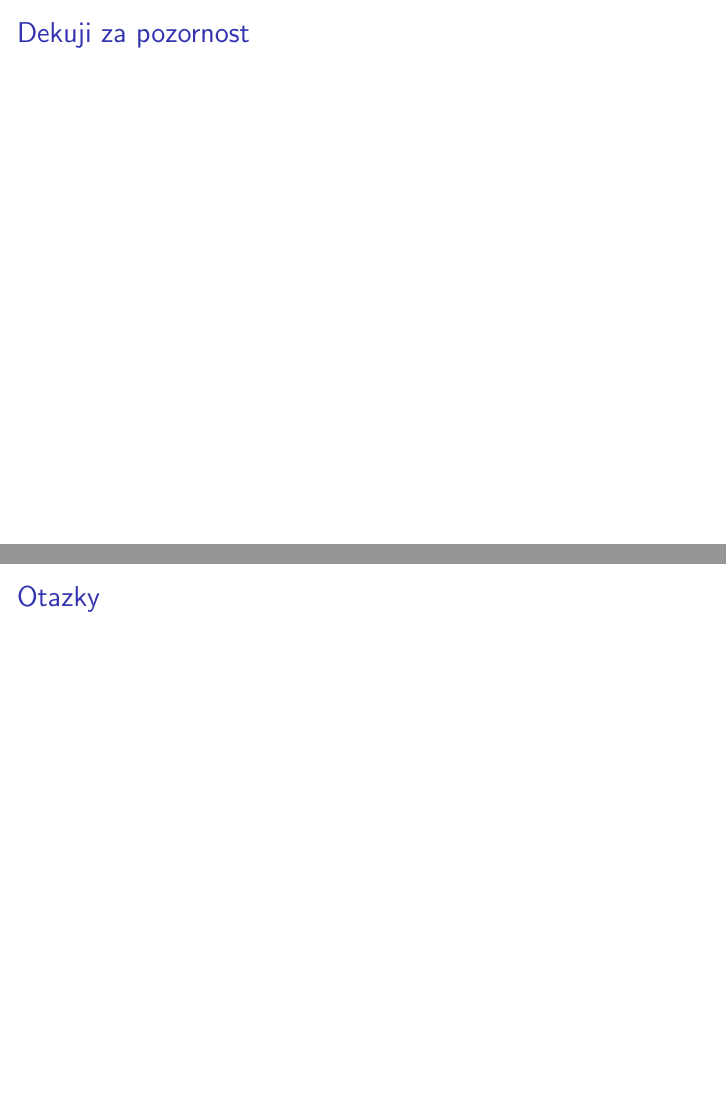
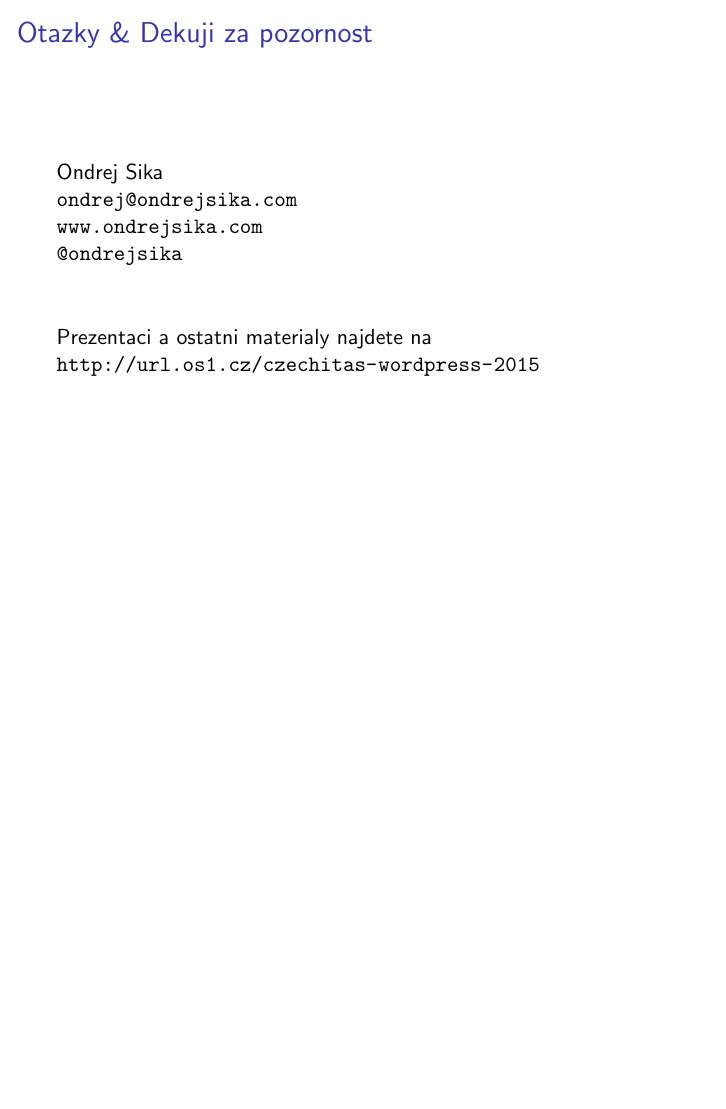
Before and after one commit to ondrejsika/czechitas-wordpress-slides, LaTeX slides (slides.tex): pages 26 and 27 of 27 before the commit and page 26 of 26 after it, the two joined at a grey line, the shorter picture padded with empty space. Compiled offline with pdfLaTeX.

Commit message:
merge thx + questions

```diff
--- a/slides.tex
+++ b/slides.tex
@@ -256,14 +256,17 @@
 
 
 \begin{frame}
-    {Dekuji za pozornost}
+    {Otazky \& Dekuji za pozornost}
 
-    % pass
-\end{frame}
+    Ondrej Sika\\
+    \texttt{ondrej@ondrejsika.com}\\
+    \url{www.ondrejsika.com}\\
+    \texttt{@ondrejsika}\\
 
+    \vspace{1cm}
 
-\begin{frame}
-    {Otazky}
+    Prezentaci a ostatni materialy najdete na\\
+    \url{http://url.os1.cz/czechitas-wordpress-2015}
 \end{frame}
 
 \end{document}
```
